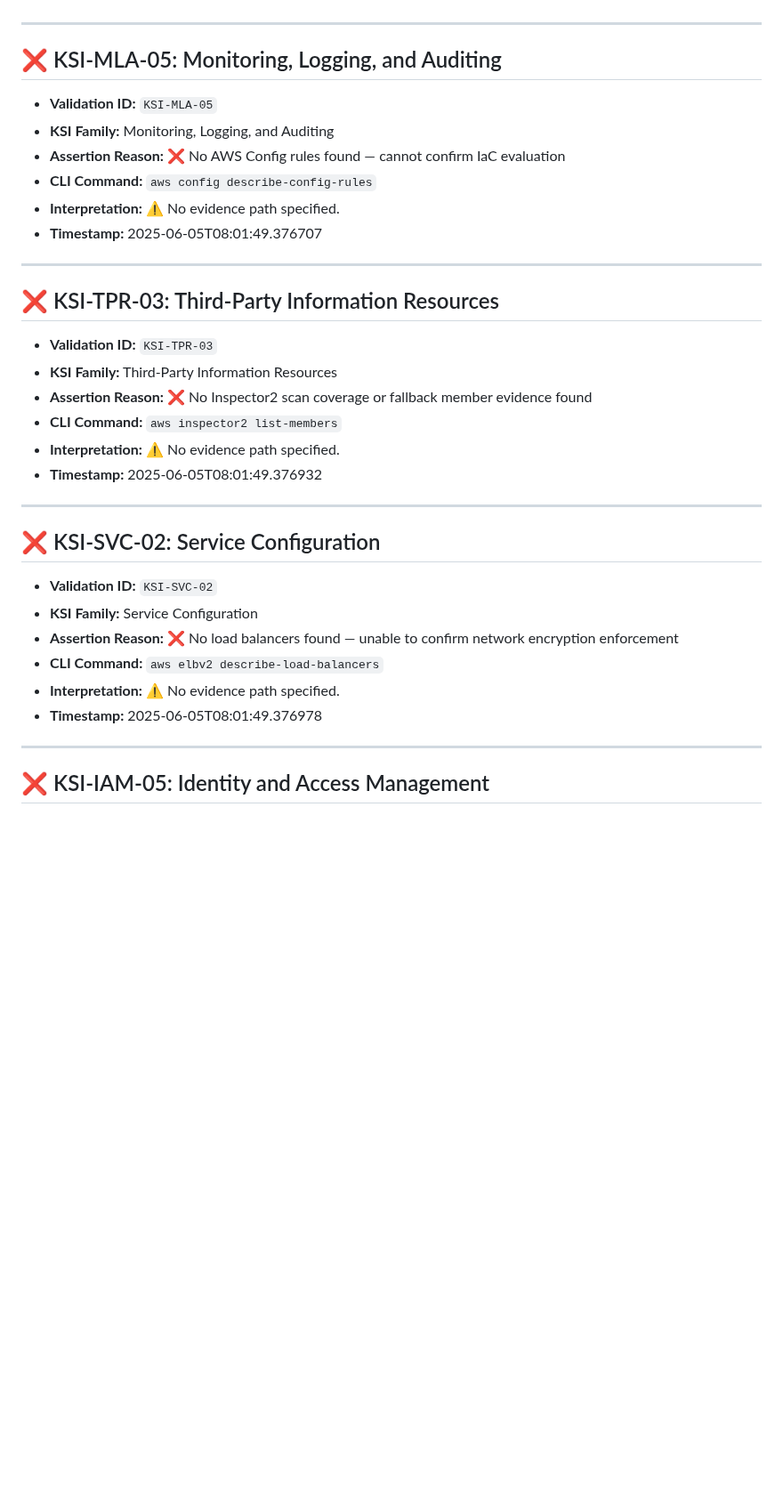
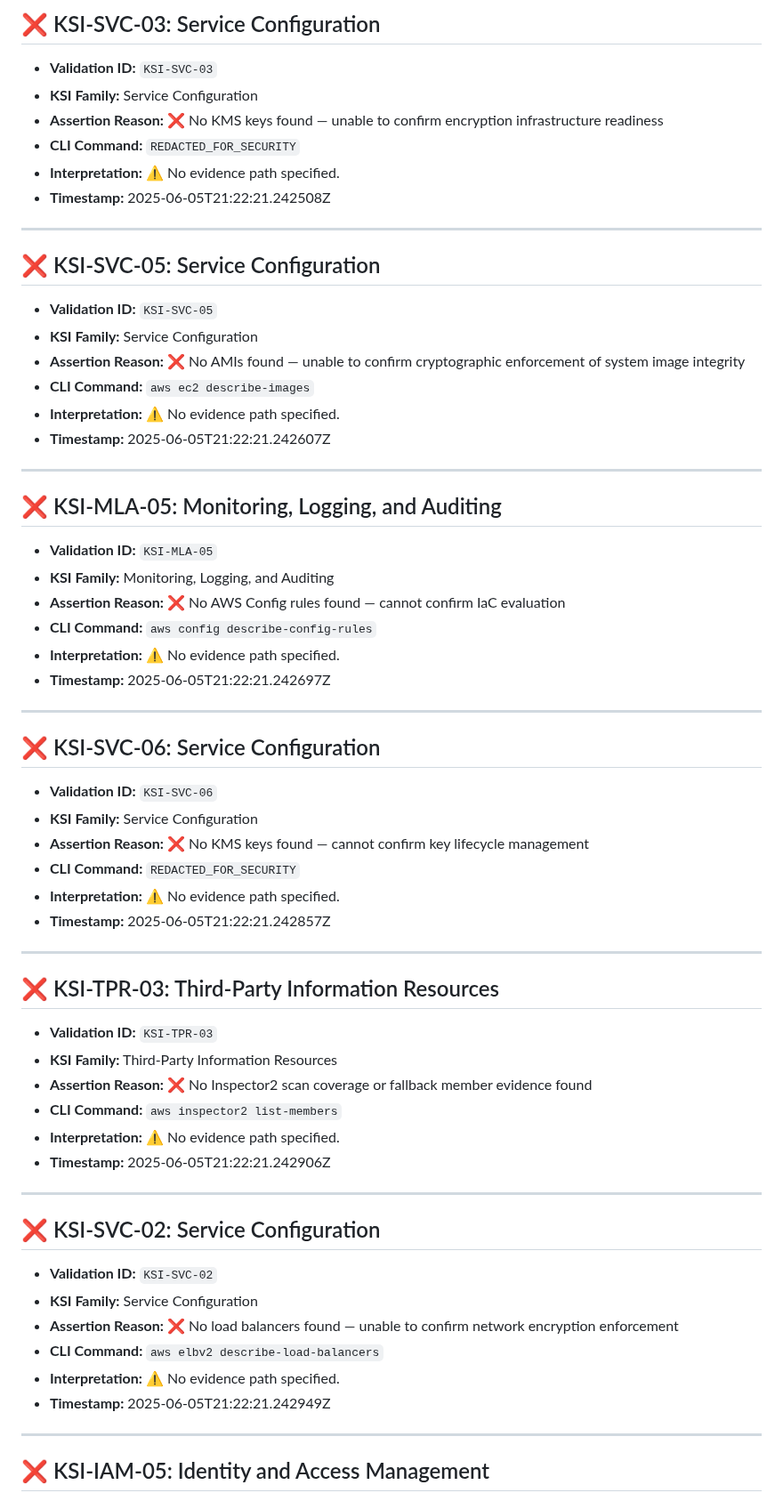
Before and after one commit to Meridian-Knowledge-Solutions/fedramp_20x_public_submission_live, a Markdown page: failed_ksi_report_readable.md, the part around one of its changes. Shown at 89% size. GitHub-like rendering; blank space fills up the shorter version.

```diff
--- a/failed_ksi_report_readable.md
+++ b/failed_ksi_report_readable.md
@@ -60,3 +129,22 @@
+## ❌ KSI-SVC-03: Service Configuration
+
+- **Validation ID:** `KSI-SVC-03`
+- **KSI Family:** Service Configuration
+- **Assertion Reason:** ❌ No KMS keys found — unable to confirm encryption infrastructure readiness
+- **CLI Command:** `REDACTED_FOR_SECURITY`
+- **Interpretation:** ⚠️ No evidence path specified.
+- **Timestamp:** 2025-06-05T21:22:21.242508Z
+
+---
+
+## ❌ KSI-SVC-05: Service Configuration
+
+- **Validation ID:** `KSI-SVC-05`
+- **KSI Family:** Service Configuration
+- **Assertion Reason:** ❌ No AMIs found — unable to confirm cryptographic enforcement of system image integrity
+- **CLI Command:** `aws ec2 describe-images`
+- **Interpretation:** ⚠️ No evidence path specified.
+- **Timestamp:** 2025-06-05T21:22:21.242607Z
 
 ---
 
@@ -67,7 +155,18 @@
 - **Assertion Reason:** ❌ No AWS Config rules found — cannot confirm IaC evaluation
 - **CLI Command:** `aws config describe-config-rules`
 - **Interpretation:** ⚠️ No evidence path specified.
-- **Timestamp:** 2025-06-05T08:01:49.376707
+- **Timestamp:** 2025-06-05T21:22:21.242697Z
+
+---
+
+## ❌ KSI-SVC-06: Service Configuration
+
+- **Validation ID:** `KSI-SVC-06`
+- **KSI Family:** Service Configuration
+- **Assertion Reason:** ❌ No KMS keys found — cannot confirm key lifecycle management
+- **CLI Command:** `REDACTED_FOR_SECURITY`
+- **Interpretation:** ⚠️ No evidence path specified.
+- **Timestamp:** 2025-06-05T21:22:21.242857Z
 
 ---
 
@@ -78,7 +177,7 @@
 - **Assertion Reason:** ❌ No Inspector2 scan coverage or fallback member evidence found
 - **CLI Command:** `aws inspector2 list-members`
 - **Interpretation:** ⚠️ No evidence path specified.
-- **Timestamp:** 2025-06-05T08:01:49.376932
+- **Timestamp:** 2025-06-05T21:22:21.242906Z
 
 ---
 
@@ -89,7 +188,7 @@
 - **Assertion Reason:** ❌ No load balancers found — unable to confirm network encryption enforcement
 - **CLI Command:** `aws elbv2 describe-load-balancers`
 - **Interpretation:** ⚠️ No evidence path specified.
-- **Timestamp:** 2025-06-05T08:01:49.376978
+- **Timestamp:** 2025-06-05T21:22:21.242949Z
 
 ---
 
```
Also changed, not shown: other parts of failed_ksi_report_readable.md (+89 -9 lines).
